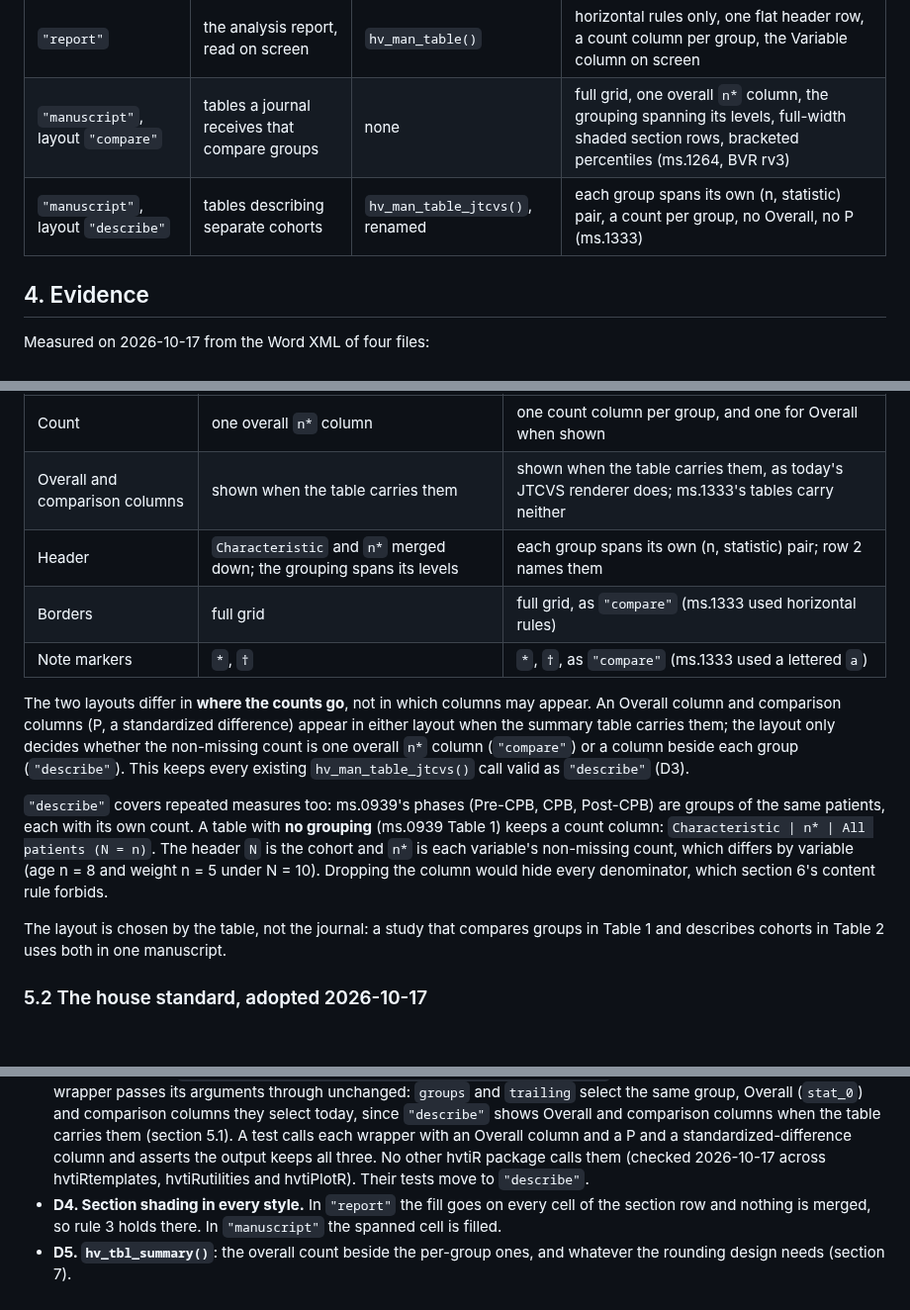
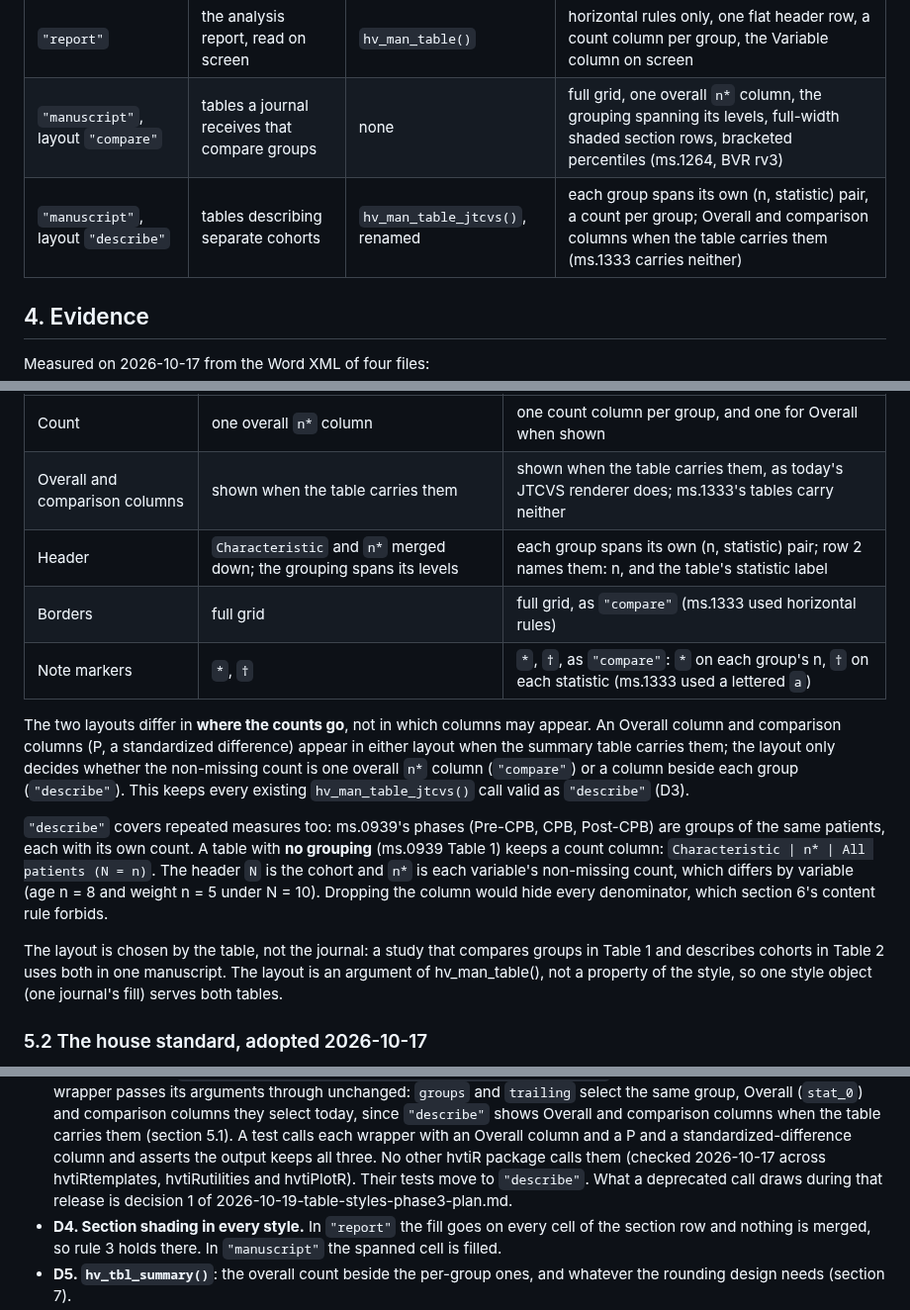
Before and after one commit to ehrlinger/hvtiRtables, a Markdown page: dev/specs/2026-10-17-table-styles-design.md, 3 parts joined by grey strips. Shown at 99% size. Drawn GitHub-style; blank space fills up the shorter version.

Commit message:
spec(table-styles): section 3 follows 5.1; record describe's header and marks
Co-Authored-By: Claude Haiku 5.5 <noreply@anthropic.com>

```diff
--- a/dev/specs/2026-10-17-table-styles-design.md
+++ b/dev/specs/2026-10-17-table-styles-design.md
@@ -54,7 +54,7 @@ finished by hand, and both carry hand-edit errors as a result.
 |---|---|---|---|
 | `"report"` | the analysis report, read on screen | `hv_man_table()` | horizontal rules only, one flat header row, a count column per group, the Variable column on screen |
 | `"manuscript"`, layout `"compare"` | tables a journal receives that compare groups | none | full grid, one overall `n*` column, the grouping spanning its levels, full-width shaded section rows, bracketed percentiles (ms.1264, BVR rv3) |
-| `"manuscript"`, layout `"describe"` | tables describing separate cohorts | `hv_man_table_jtcvs()`, renamed | each group spans its own (n, statistic) pair, a count per group, no Overall, no P (ms.1333) |
+| `"manuscript"`, layout `"describe"` | tables describing separate cohorts | `hv_man_table_jtcvs()`, renamed | each group spans its own (n, statistic) pair, a count per group; Overall and comparison columns when the table carries them (ms.1333 carries neither) |
 
 ## 4. Evidence
 
@@ -193,9 +193,9 @@ differs only where the content differs, as measured in ms.1333:
 |---|---|---|
 | Count | one overall `n*` column | one count column per group, and one for Overall when shown |
 | Overall and comparison columns | shown when the table carries them | shown when the table carries them, as today's JTCVS renderer does; ms.1333's tables carry neither |
-| Header | `Characteristic` and `n*` merged down; the grouping spans its levels | each group spans its own (n, statistic) pair; row 2 names them |
+| Header | `Characteristic` and `n*` merged down; the grouping spans its levels | each group spans its own (n, statistic) pair; row 2 names them: n, and the table's statistic label |
 | Borders | full grid | full grid, as `"compare"` (ms.1333 used horizontal rules) |
-| Note markers | `*`, `†` | `*`, `†`, as `"compare"` (ms.1333 used a lettered `a`) |
+| Note markers | `*`, `†` | `*`, `†`, as `"compare"`: `*` on each group's n, `†` on each statistic (ms.1333 used a lettered `a`) |
 
 The two layouts differ in **where the counts go**, not in which columns may appear. An Overall
 column and comparison columns (P, a standardized difference) appear in either layout when the
@@ -211,7 +211,7 @@ n = 8 and weight n = 5 under N = 10). Dropping the column would hide every denom
 section 6's content rule forbids.
 
 The layout is chosen by the table, not the journal: a study that compares groups in Table 1
-and describes cohorts in Table 2 uses both in one manuscript.
+and describes cohorts in Table 2 uses both in one manuscript. The layout is an argument of hv_man_table(), not a property of the style, so one style object (one journal's fill) serves both tables.
 
 ### 5.2 The house standard, adopted 2026-10-17
 
@@ -295,7 +295,7 @@ Three rows of the matrix cannot be met by a renderer alone:
   Overall and comparison columns when the table carries them (section 5.1). A test calls each
   wrapper with an Overall column and a P and a standardized-difference column and asserts the
   output keeps all three. No other hvtiR package calls them (checked 2026-10-17 across
-  hvtiRtemplates, hvtiRutilities and hvtiPlotR). Their tests move to `"describe"`.
+  hvtiRtemplates, hvtiRutilities and hvtiPlotR). Their tests move to `"describe"`. What a deprecated call draws during that release is decision 1 of 2026-10-19-table-styles-phase3-plan.md.
 - **D4. Section shading in every style.** In `"report"` the fill goes on every cell of the
   section row and nothing is merged, so rule 3 holds there. In `"manuscript"` the spanned
   cell is filled.
```
